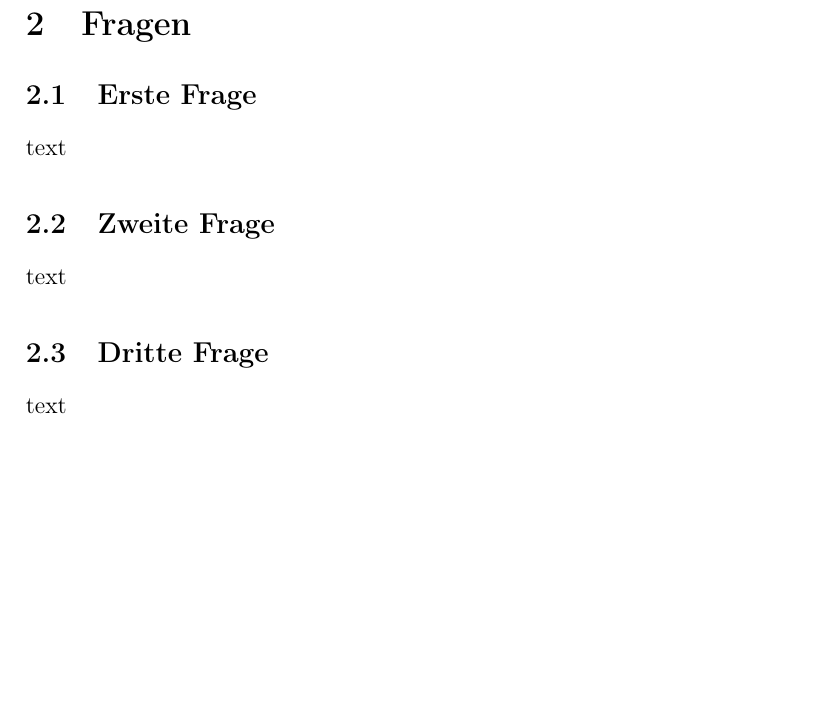
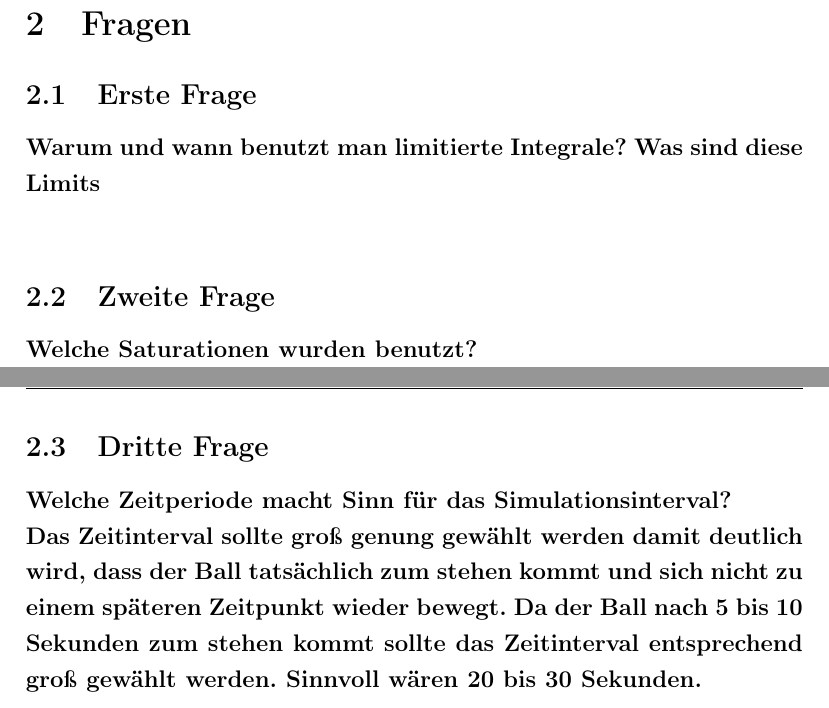
Before and after one commit to kooldavi/ec_lab2, a LaTeX document (tex/lab2.tex, which reads tex/fragen.tex): part of page 3 of 3 before the commit and two parts of pages 3 and 4 of 4 after it, the two joined at a grey line, cut so that both start at the same text, the shorter picture padded with empty space. Compiled offline with pdfLaTeX.

Commit message:
Update fragen.tex

```diff
--- a/tex/fragen.tex
+++ b/tex/fragen.tex
@@ -1,10 +1,10 @@
 \section{Fragen}
 \subsection{Erste Frage}
-text
-
+\bfseries Warum und wann benutzt man limitierte Integrale? Was sind diese Limits \\
 
 \subsection{Zweite Frage}
-text
+\bfseries Welche Saturationen wurden benutzt? \\
 
 \subsection{Dritte Frage}
-text
+\bfseries Welche Zeitperiode macht Sinn für das Simulationsinterval? \\
+Das Zeitinterval sollte groß genung gewählt werden damit deutlich wird, dass der Ball tatsächlich zum stehen kommt und sich nicht zu einem späteren Zeitpunkt wieder bewegt. Da der Ball nach 5 bis 10 Sekunden zum stehen kommt sollte das Zeitinterval entsprechend groß gewählt werden. Sinnvoll wären 20 bis 30 Sekunden.
```
